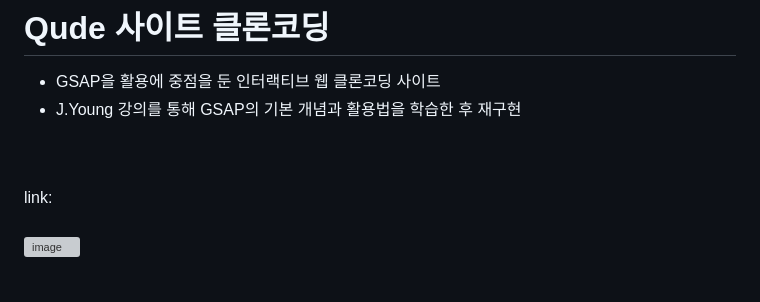
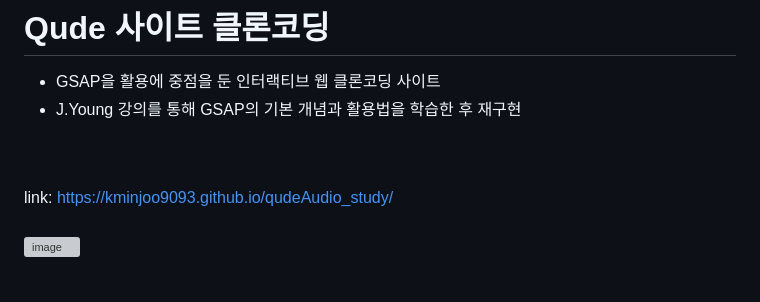
Before and after one commit to kminjoo9093/qudeAudio_study, a Markdown page: README.md, the part around the change. Rendered like a GitHub page; grey boxes are pictures that could not be loaded.

```diff
--- a/README.md
+++ b/README.md
@@ -4,7 +4,7 @@
 - J.Young 강의를 통해 GSAP의 기본 개념과 활용법을 학습한 후 재구현
 
 <br><br>
-link:
+link: https://kminjoo9093.github.io/qudeAudio_study/
 <br><br>
 <img width="700" alt="image" src="https://github.com/user-attachments/assets/ea561204-c4c6-48f2-8ed4-bc4952da7cb0" />
 <br><br>
```
